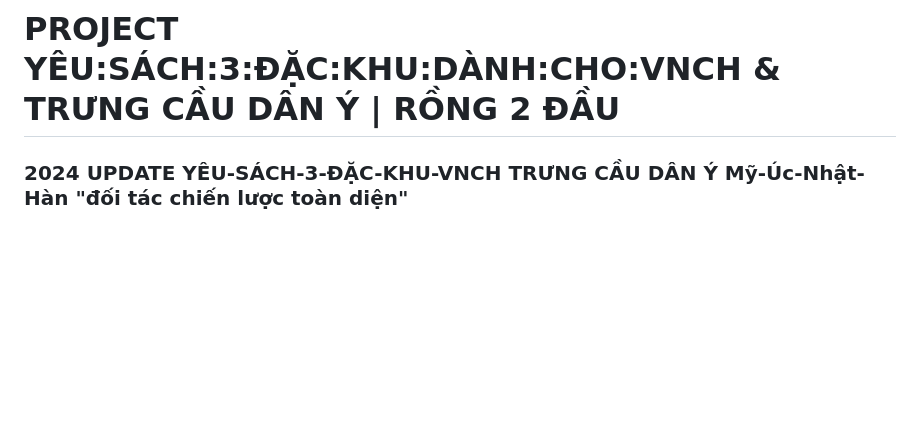
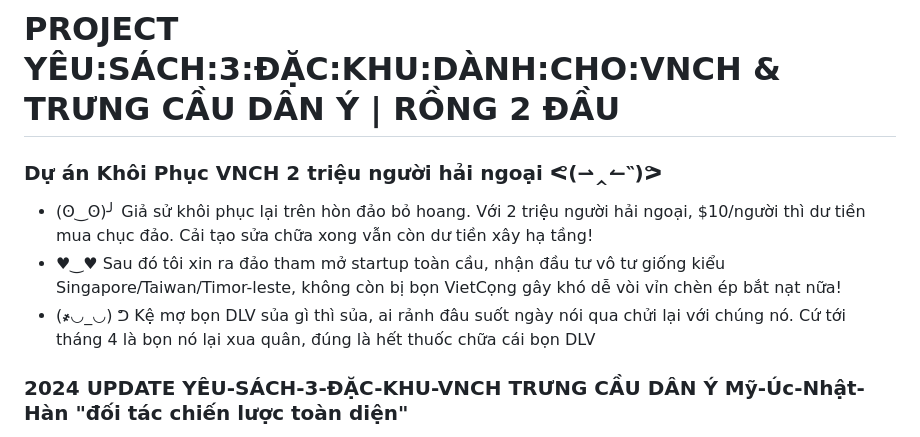
Before and after one commit to vnch/vnch.github.io, a Markdown page: README.md, the part around the change. Rendered like a GitHub page; blank space fills up the shorter version.

Commit message:
### Dự án Khôi Phục VNCH 2 triệu người hải ngoại ᕙ(⇀‸↼‶)ᕗ - (ʘ‿ʘ)╯ Giả sử khôi phục lại trên hòn đảo bỏ hoang. Với 2 triệu người hải ngoại, $10/người thì dư tiền mua chục đảo. Cải tạo sửa chữa xong vẫn còn dư tiền xây hạ tầng! - ♥‿♥ Sau đó tôi xin ra đảo tham mở startup toàn cầu, nhận đầu tư vô tư giống kiểu Singapore/Taiwan/Timor-leste, không còn bị bọn VietCọng gây khó dễ vòi vỉn chèn ép bắt nạt nữa! - (҂◡_◡) ᕤ Kệ mợ bọn DLV sủa gì thì sủa, ai rảnh đâu suốt ngày nói qua chửi lại với chúng nó. Cứ tới tháng 4 là bọn nó lại xua quân, đúng là hết thuốc chữa cái bọn DLV

```diff
--- a/README.md
+++ b/README.md
@@ -1,4 +1,15 @@
 # PROJECT YÊU:SÁCH:3:ĐẶC:KHU:DÀNH:CHO:VNCH & TRƯNG CẦU DÂN Ý | RỒNG 2 ĐẦU
+
+### Dự án Khôi Phục VNCH 2 triệu người hải ngoại ᕙ(⇀‸↼‶)ᕗ
+
+- (ʘ‿ʘ)╯ Giả sử khôi phục lại trên hòn đảo bỏ hoang.
+Với 2 triệu người hải ngoại, $10/người thì dư tiền mua chục đảo.
+Cải tạo sửa chữa xong vẫn còn dư tiền xây hạ tầng!
+- ♥‿♥ Sau đó tôi xin ra đảo tham mở startup toàn cầu,
+nhận đầu tư vô tư giống kiểu Singapore/Taiwan/Timor-leste,
+không còn bị bọn VietCọng gây khó dễ vòi vỉn chèn ép bắt nạt nữa!
+- (҂◡_◡) ᕤ Kệ mợ bọn DLV sủa gì thì sủa, ai rảnh đâu suốt ngày nói qua chửi lại với chúng nó.
+Cứ tới tháng 4 là bọn nó lại xua quân, đúng là hết thuốc chữa cái bọn DLV
 
 ### 2024 UPDATE YÊU-SÁCH-3-ĐẶC-KHU-VNCH TRƯNG CẦU DÂN Ý Mỹ-Úc-Nhật-Hàn "đối tác chiến lược toàn diện"
 
```
